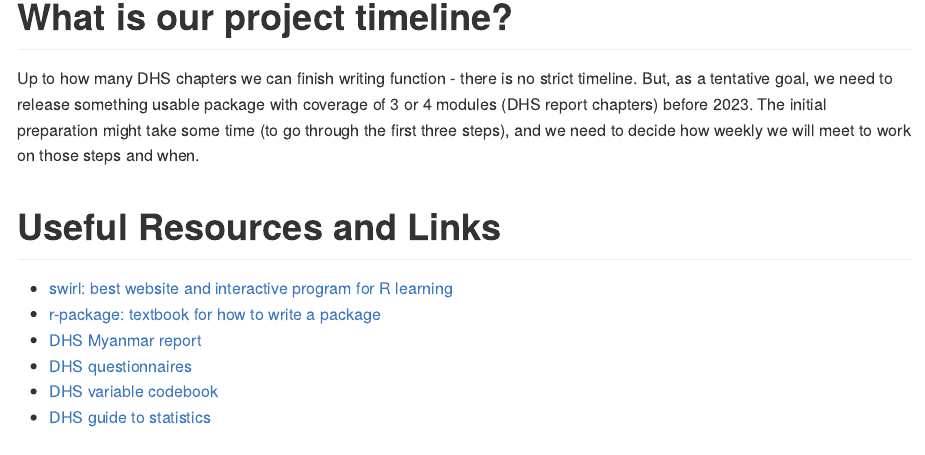
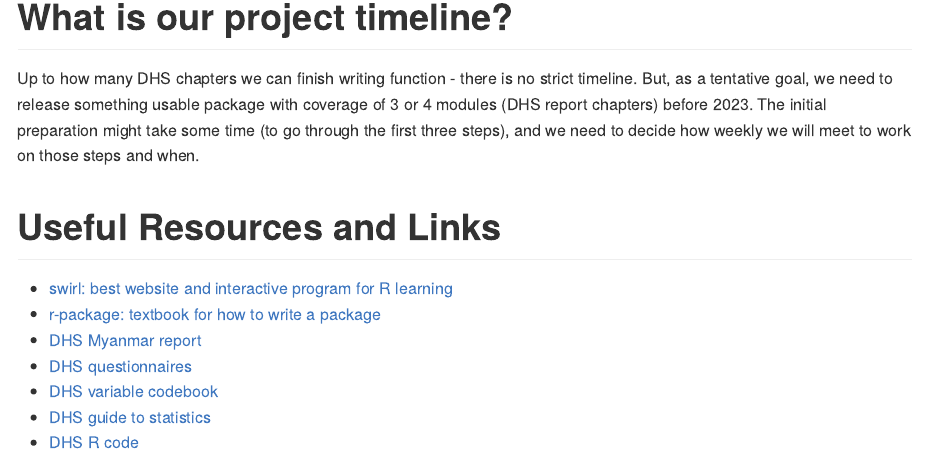
Before and after one commit to dhsmyanmar/dhsmmr_planning, an R Markdown document (README.Rmd): the page in a window 1100 px wide, from 500 px down. The pictures show the output file README.md that the author committed with the source, drawn offline in the style of GitHub.

Commit message:
updated r code link

```diff
--- a/README.Rmd
+++ b/README.Rmd
@@ -30,3 +30,4 @@ The initial preparation might take some time (to go through the first three step
 + [DHS questionnaires](https://dhsprogram.com/Methodology/Survey-Types/DHS-Questionnaires.cfm)
 + [DHS variable codebook](https://dhsprogram.com/data/data-variables-and-definitions.cfm)
 + [DHS guide to statistics](https://dhsprogram.com/publications/publication-dhsg1-dhs-questionnaires-and-manuals.cfm)
++ [DHS R code](https://github.com/DHSProgram/DHS-Indicators-R)
```
Also changed, not shown: README.md.
